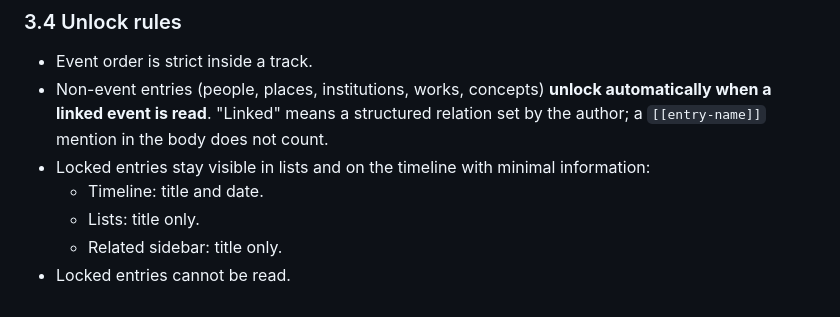
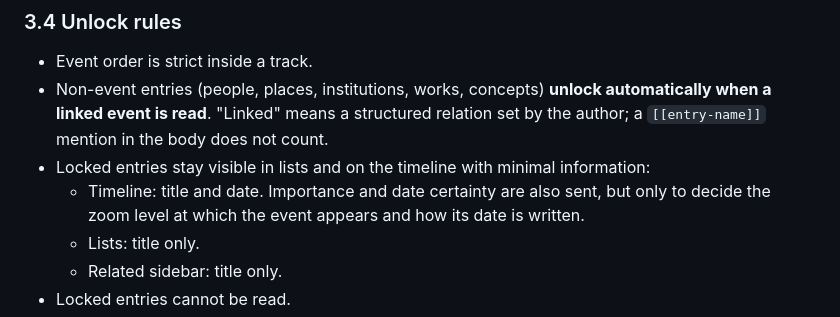
Before and after one commit to kborisov1/Buditel-app, a Markdown page: docs/scope.md, the part around the change. Drawn GitHub-style.

```diff
--- a/docs/scope.md
+++ b/docs/scope.md
@@ -90,7 +90,7 @@ The author can define gate events in the admin panel: an event that unlocks only
 - Event order is strict inside a track.
 - Non-event entries (people, places, institutions, works, concepts) **unlock automatically when a linked event is read**. "Linked" means a structured relation set by the author; a `[[entry-name]]` mention in the body does not count.
 - Locked entries stay visible in lists and on the timeline with minimal information:
-  - Timeline: title and date.
+  - Timeline: title and date. Importance and date certainty are also sent, but only to decide the zoom level at which the event appears and how its date is written.
   - Lists: title only.
   - Related sidebar: title only.
 - Locked entries cannot be read.
```
Also changed, not shown: docs/architecture.md (+2 -2 lines).
